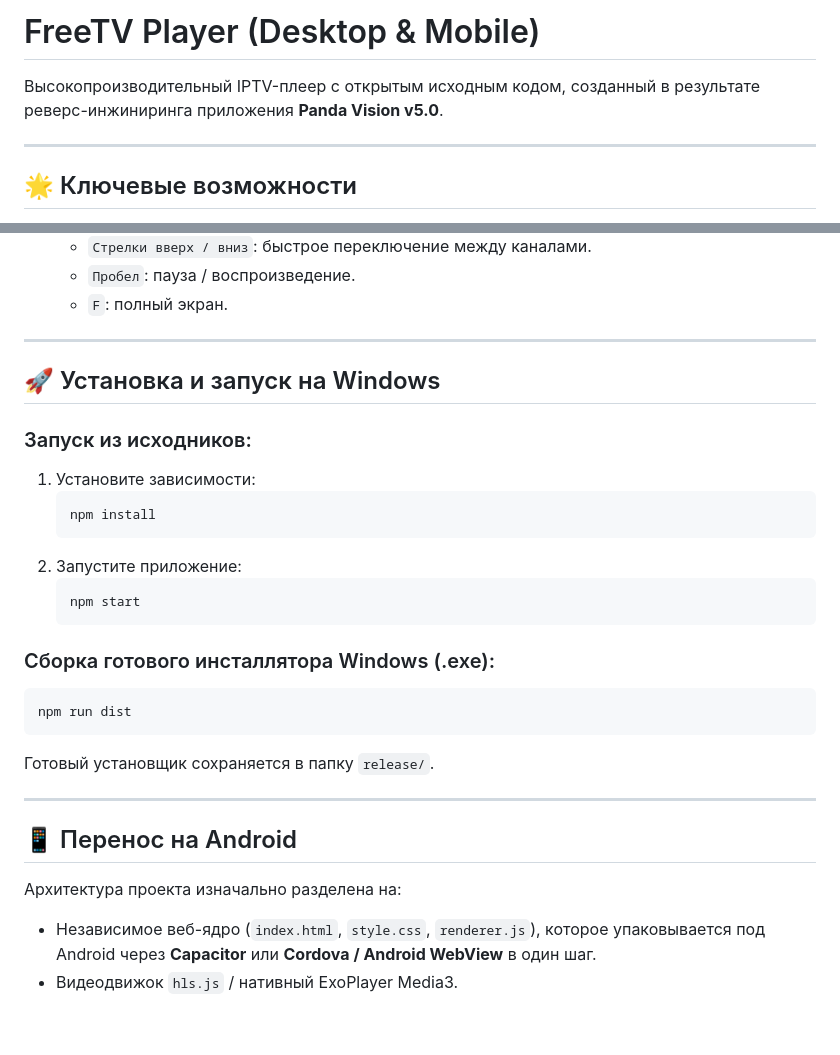
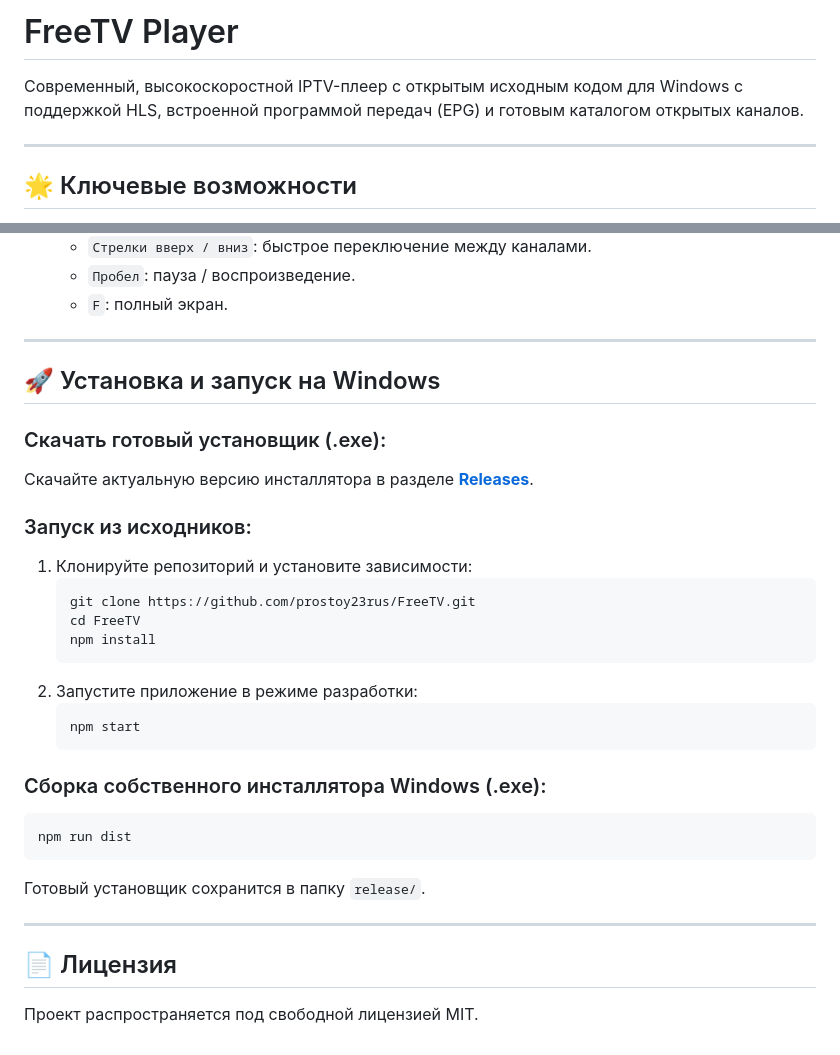
Before and after one commit to prostoy23rus/FreeTV, a Markdown page: README.md, 2 parts joined by grey strips. Drawn GitHub-style.

Commit message:
Update README: clean up title, remove third-party mentions, add release links

````diff
--- a/README.md
+++ b/README.md
@@ -1,6 +1,6 @@
-# FreeTV Player (Desktop & Mobile)
+# FreeTV Player
 
-Высокопроизводительный IPTV-плеер с открытым исходным кодом, созданный в результате реверс-инжиниринга приложения **Panda Vision v5.0**.
+Современный, высокоскоростной IPTV-плеер с открытым исходным кодом для Windows с поддержкой HLS, встроенной программой передач (EPG) и готовым каталогом открытых каналов.
 
 ---
 
@@ -25,26 +25,28 @@
 
 ## 🚀 Установка и запуск на Windows
 
+### Скачать готовый установщик (.exe):
+Скачайте актуальную версию инсталлятора в разделе **[Releases](https://github.com/prostoy23rus/FreeTV/releases)**.
+
 ### Запуск из исходников:
-1. Установите зависимости:
+1. Клонируйте репозиторий и установите зависимости:
    ```bash
+   git clone https://github.com/prostoy23rus/FreeTV.git
+   cd FreeTV
    npm install
    ```
-2. Запустите приложение:
+2. Запустите приложение в режиме разработки:
    ```bash
    npm start
    ```
 
-### Сборка готового инсталлятора Windows (.exe):
+### Сборка собственного инсталлятора Windows (.exe):
 ```bash
 npm run dist
 ```
-Готовый установщик сохраняется в папку `release/`.
+Готовый установщик сохранится в папку `release/`.
 
 ---
 
-## 📱 Перенос на Android
-
-Архитектура проекта изначально разделена на:
-- Независимое веб-ядро (`index.html`, `style.css`, `renderer.js`), которое упаковывается под Android через **Capacitor** или **Cordova / Android WebView** в один шаг.
-- Видеодвижок `hls.js` / нативный ExoPlayer Media3.
+## 📄 Лицензия
+Проект распространяется под свободной лицензией MIT.
````
